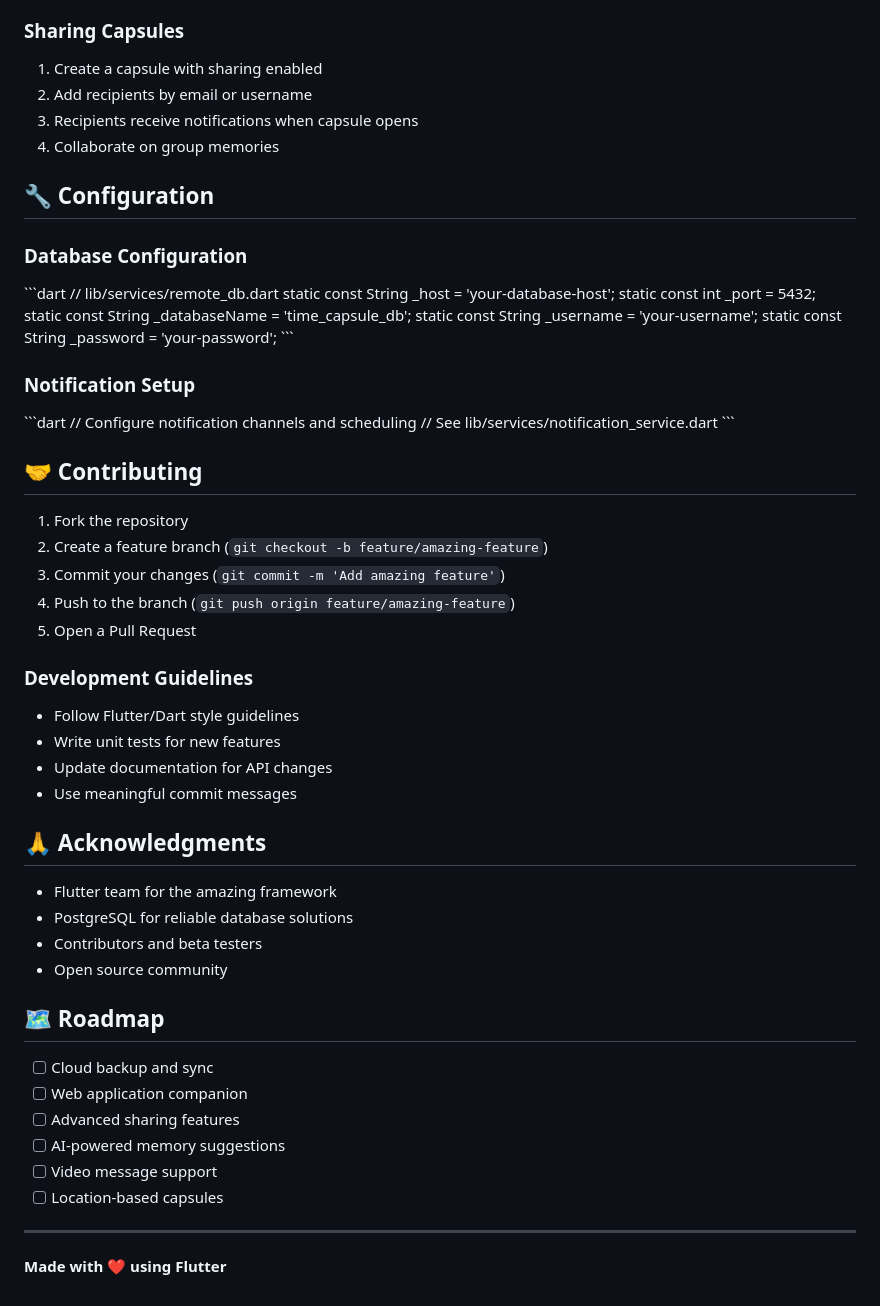
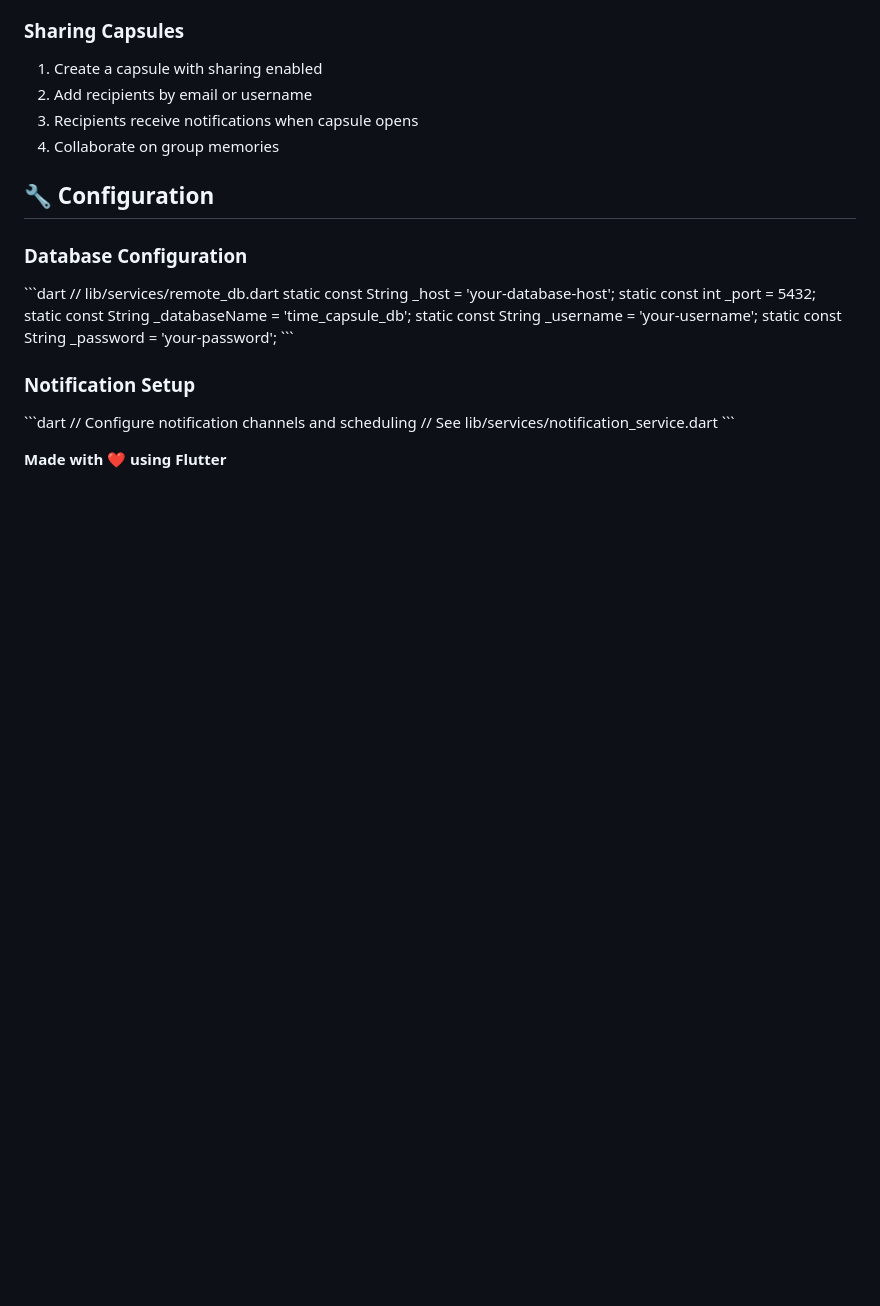
Before and after one commit to Shaimaa-22/time_capsule_app, a Markdown page: README.md, the part around the change. Rendered like a GitHub page; blank space fills up the shorter version.

```diff
--- a/README.md
+++ b/README.md
@@ -101,36 +101,4 @@ static const String _password = 'your-password';
 // See lib/services/notification_service.dart
 \`\`\`
 
-## 🤝 Contributing
-
-1. Fork the repository
-2. Create a feature branch (`git checkout -b feature/amazing-feature`)
-3. Commit your changes (`git commit -m 'Add amazing feature'`)
-4. Push to the branch (`git push origin feature/amazing-feature`)
-5. Open a Pull Request
-
-### Development Guidelines
-- Follow Flutter/Dart style guidelines
-- Write unit tests for new features
-- Update documentation for API changes
-- Use meaningful commit messages
-
-## 🙏 Acknowledgments
-
-- Flutter team for the amazing framework
-- PostgreSQL for reliable database solutions
-- Contributors and beta testers
-- Open source community
-
-## 🗺️ Roadmap
-
-- [ ] Cloud backup and sync
-- [ ] Web application companion
-- [ ] Advanced sharing features
-- [ ] AI-powered memory suggestions
-- [ ] Video message support
-- [ ] Location-based capsules
-
----
-
 **Made with ❤️ using Flutter**
```
